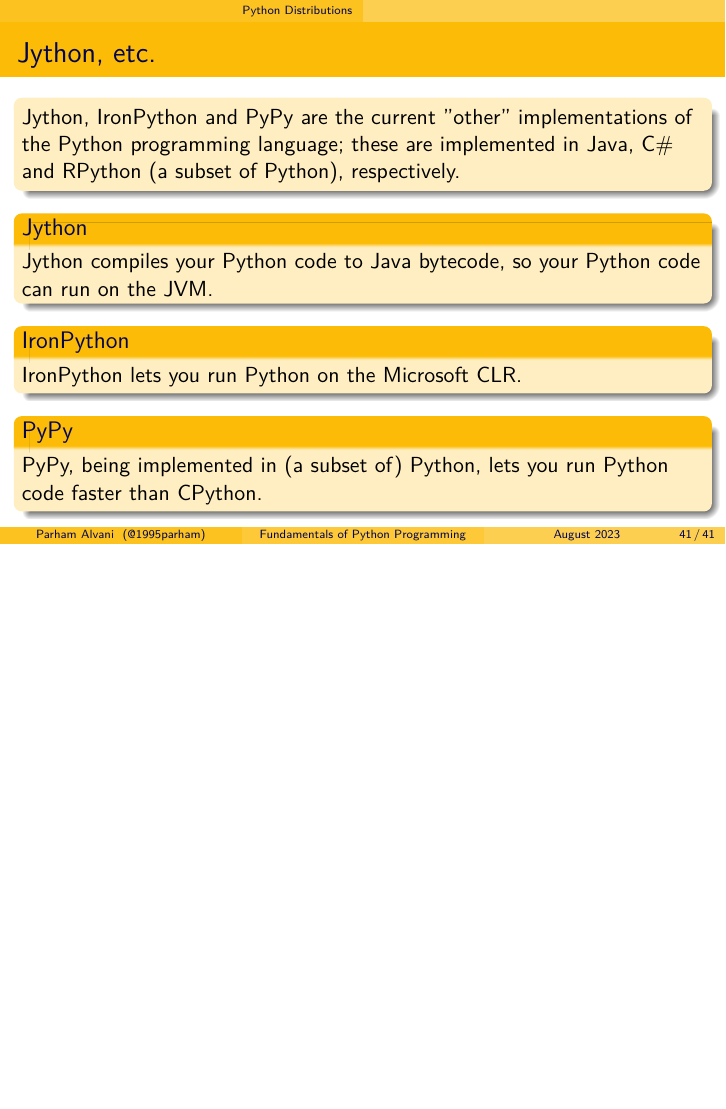
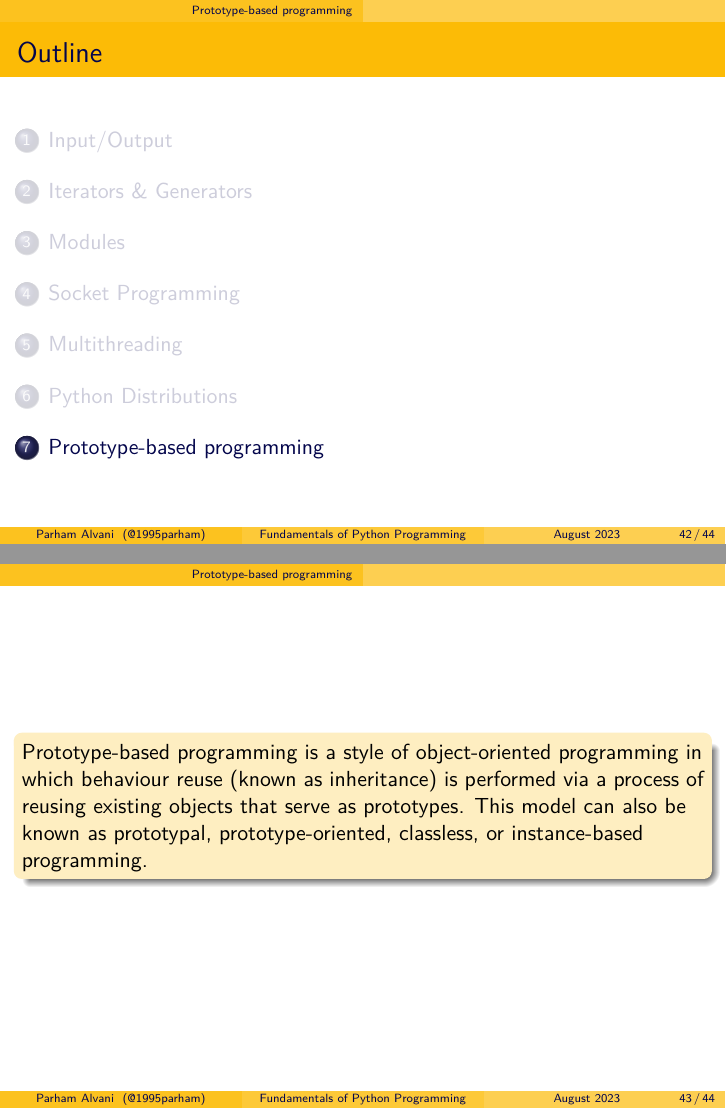
Before and after one commit to 1995parham-teaching/python101, LaTeX slides (presentation/packages/main.tex): page 41 of 41 before the commit and pages 42 and 43 of 44 after it, the two joined at a grey line, the shorter picture padded with empty space. Compiled offline with XeLaTeX.

Commit message:
feat: update presentation

```diff
--- a/presentation/packages/main.tex
+++ b/presentation/packages/main.tex
@@ -449,4 +449,20 @@ s = socket.socket (socket_family, socket_type, protocol=0)
   \end{block}
 \end{frame}
 
+\section{Prototype-based programming}
+
+\begin{frame}
+  \begin{block}{}
+    Prototype-based programming is a style of object-oriented programming in which behaviour reuse (known as inheritance) is performed via
+    a process of reusing existing objects that serve as prototypes.
+    This model can also be known as prototypal, prototype-oriented, classless, or instance-based programming.
+  \end{block}
+\end{frame}
+
+\begin{frame}
+  \begin{block}{}
+    Prototype-based programming uses the process \textcolor{Orange}{generalized objects}, which can then be \textcolor{RubineRed}{cloned} and \textcolor{LimeGreen}{extended}.
+  \end{block}
+\end{frame}
+
 \end{document}
```
